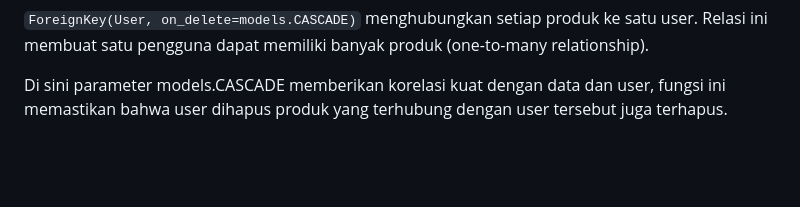
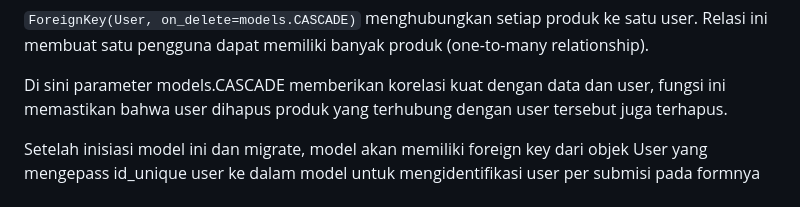
Before and after one commit to Nadekoooo/SuiseiShop, a Markdown page: README.md, the part around one of its changes. Drawn GitHub-style; blank space fills up the shorter version.

```diff
--- a/README.md
+++ b/README.md
@@ -228,6 +228,8 @@ Dalam menghubungkan model product dan user pertama tama kita harus melihat `mode
 `ForeignKey(User, on_delete=models.CASCADE)` menghubungkan setiap produk ke satu user. Relasi ini membuat satu pengguna dapat memiliki banyak produk (one-to-many relationship).
 
 Di sini parameter models.CASCADE memberikan korelasi kuat dengan data dan user, fungsi ini memastikan bahwa user dihapus produk yang terhubung dengan user tersebut juga terhapus.
+
+Setelah inisiasi model ini dan migrate, model akan memiliki foreign key dari objek User yang mengepass id_unique user ke dalam model untuk mengidentifikasi user per submisi pada formnya
 
 <h2>3. Apa perbedaan antara authentication dan authorization, apakah yang dilakukan saat pengguna login? Jelaskan bagaimana Django mengimplementasikan kedua konsep tersebut.</h2>
 
```
Also changed, not shown: other parts of README.md (+3 -0 lines).
